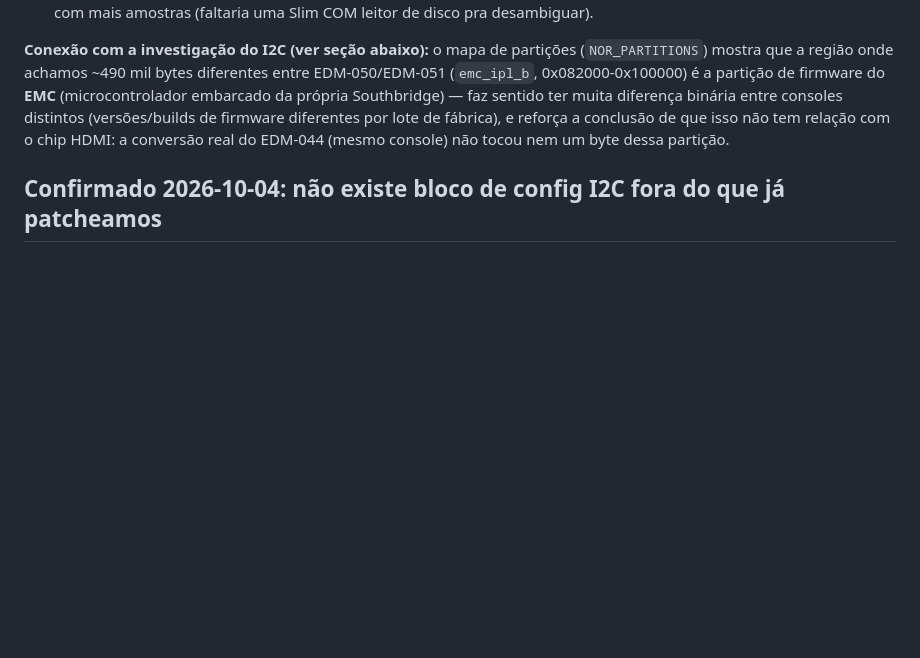
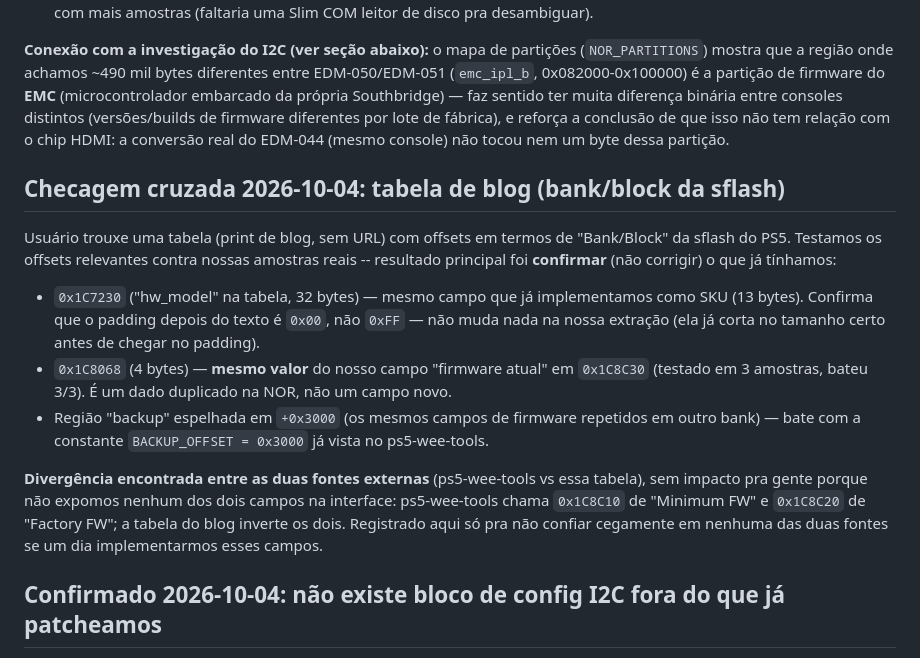
Before and after one commit to vendashson-rgb/ps5-hdmi-tool, a Markdown page: NOTES.md, the part around the change. Rendered like a GitHub page; blank space fills up the shorter version.

Commit message:
Documenta checagem cruzada com tabela de blog (bank/block da sflash)
Confirma (nao corrige) os campos ja implementados: hw_model = nosso SKU,
e um firmware-version duplicado em 0x1C8068 com o mesmo valor do campo
0x1C8C30 que ja usamos. Registra divergencia entre ps5-wee-tools e essa
tabela sobre qual offset e "Factory" vs "Minimum" FW -- sem impacto, nenhum
dos dois esta exposto na interface.

Co-Authored-By: Claude Sonnet 5 <noreply@anthropic.com>

```diff
--- a/NOTES.md
+++ b/NOTES.md
@@ -145,6 +145,31 @@ distintos (versões/builds de firmware diferentes por lote de fábrica), e
 reforça a conclusão de que isso não tem relação com o chip HDMI: a conversão
 real do EDM-044 (mesmo console) não tocou nem um byte dessa partição.
 
+## Checagem cruzada 2026-10-04: tabela de blog (bank/block da sflash)
+
+Usuário trouxe uma tabela (print de blog, sem URL) com offsets em termos de
+"Bank/Block" da sflash do PS5. Testamos os offsets relevantes contra nossas
+amostras reais -- resultado principal foi **confirmar** (não corrigir) o que
+já tínhamos:
+
+- `0x1C7230` ("hw_model" na tabela, 32 bytes) — mesmo campo que já
+  implementamos como SKU (13 bytes). Confirma que o padding depois do texto
+  é `0x00`, não `0xFF` — não muda nada na nossa extração (ela já corta no
+  tamanho certo antes de chegar no padding).
+- `0x1C8068` (4 bytes) — **mesmo valor** do nosso campo "firmware atual" em
+  `0x1C8C30` (testado em 3 amostras, bateu 3/3). É um dado duplicado na NOR,
+  não um campo novo.
+- Região "backup" espelhada em `+0x3000` (os mesmos campos de firmware
+  repetidos em outro bank) — bate com a constante `BACKUP_OFFSET = 0x3000`
+  já vista no ps5-wee-tools.
+
+**Divergência encontrada entre as duas fontes externas** (ps5-wee-tools vs
+essa tabela), sem impacto pra gente porque não expomos nenhum dos dois campos
+na interface: ps5-wee-tools chama `0x1C8C10` de "Minimum FW" e `0x1C8C20` de
+"Factory FW"; a tabela do blog inverte os dois. Registrado aqui só pra não
+confiar cegamente em nenhuma das duas fontes se um dia implementarmos esses
+campos.
+
 ## Confirmado 2026-10-04: não existe bloco de config I2C fora do que já patcheamos
 
 Dúvida levantada: o CI HDMI (Realtek ou Nuvoton) se comunica com a Southbridge
```
